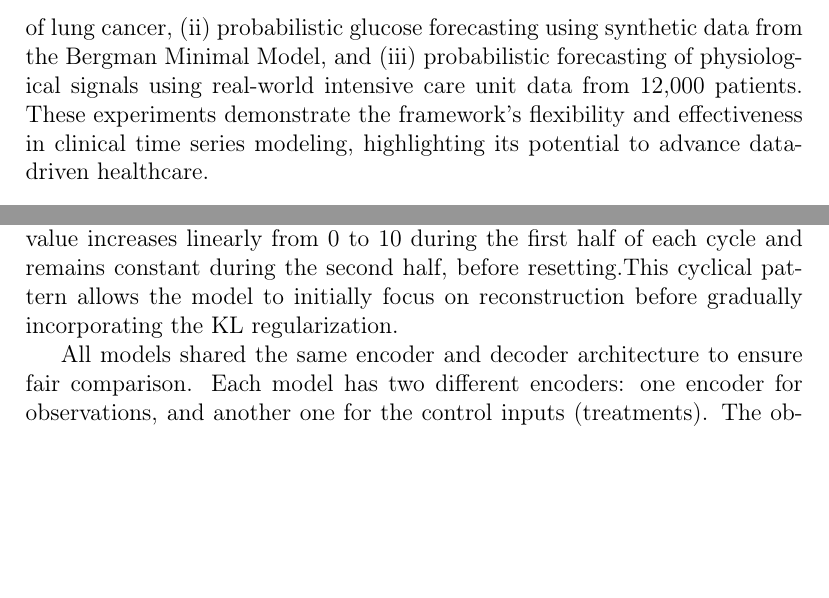
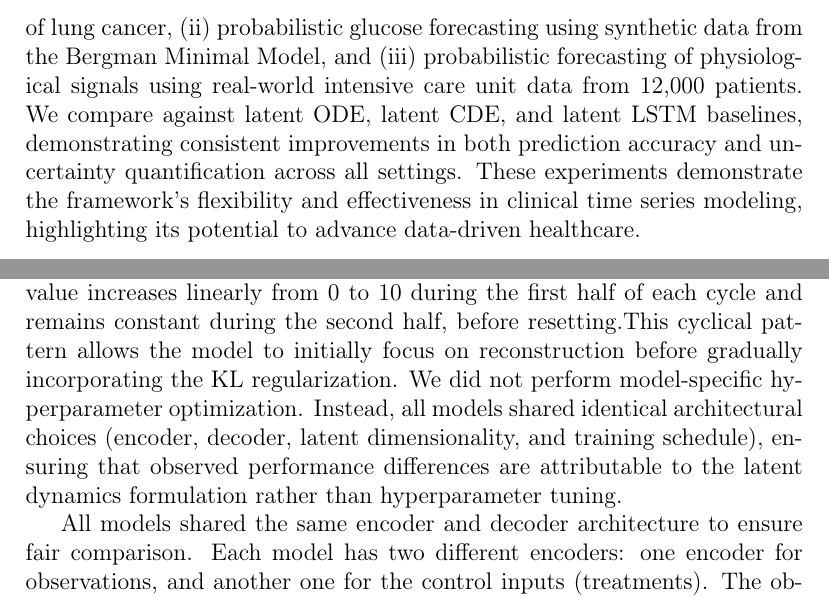
Before and after one commit to muhammadaslani/LSDE_clinical_timeseries_paper_revision, a LaTeX paper (main_revised.tex): two parts of pages 6 and 33 of 38, joined at a grey line, cut so that both start at the same text, the shorter picture padded with empty space. Compiled offline with pdfLaTeX.

Commit message:
Revise introduction and related works before major update
- Fix typo (WWe -> We) and add baseline comparison details in intro
- Clarify encoder-decoder architecture description
- Add note on shared hyperparameters for fair model comparison

```diff
--- a/main_revised.tex
+++ b/main_revised.tex
@@ -169,7 +169,7 @@ The deep learning era brought significant advances, with recurrent neural networ
 
 Neural ordinary differential equations (neural ODEs) marked a paradigm shift in time series modeling by enabling continuous-time modeling~\citep{chen2018neural}. Unlike traditional discrete-time approaches that process data at fixed intervals, neural ODEs model hidden state evolution as solutions to continuous differential equations parameterized by neural networks, enabling natural handling of irregularly-sampled observations~\citep{rubanova2019latent}. This continuous-time formulation has proven particularly valuable in healthcare settings, where neural ODE-based approaches have been successfully applied to model counterfactual treatment outcomes, enabling clinicians to predict how patients might respond to alternative treatment strategies~\citep{seedat2022continuous}. Furthermore, researchers have leveraged ODE discovery methods to infer interpretable differential equations that govern longitudinal treatment effects, providing both predictive capability and mechanistic insights into patient-specific treatment responses. Moreover, neural ODE frameworks allow for easier integration of domain knowledge, enhancing their prediction performance, interpretability, and explainability~\citep{kacprzyk2024ode}. The flexibility of neural ODEs to incorporate external control signals, such as medication dosages or intervention schedules, through neural controlled differential equations has further expanded their applicability to complex clinical scenarios where treatment decisions must be optimized over time~\citep{kidger2020neural}.
 
-Although neural ODEs are powerful, continuous-time, and efficient, they are deterministic and lack the ability to model stochasticity and provide uncertainty quantification. However, many real-world systems, particularly in biology and healthcare, are inherently stochastic and require  uncertainty estimates for reliable decision-making. To address these limitations, we propose a latent neural stochastic differential equation (latent SDE) framework that views clinical time series as discrete-time partial observations of an underlying controlled stochastic dynamical system. Our approach models latent dynamics via neural stochastic differential equations (neural SDEs) with a modality-dependent emission model, while performing state estimation and parameter learning through variational inference. Neural SDEs extend neural ODEs by incorporating two main components: the drift part and the diffusion part. The drift term represents the deterministic component of the system's evolution, while the diffusion term models the stochastic part in the system dynamics. Similar to neural ODEs, these terms are typically parameterized by neural networks, enabling the model to learn intricate stochastic dynamics directly from the data~\citep{kidger2022neural,tzen2019neural,li2020scalable}. Moreover, neural SDEs enable uncertainty quantification by producing a distribution over possible future trajectories, rather than a single deterministic forecast, providing both expected outcomes and associated uncertainties. This capability is crucial for informed clinical decision-making and risk assessment~\citep{kong2020sde}. WWe validate our proposed latent SDE framework on three tasks: (i) individual treatment effect estimation using a simulated pharmacokinetic-pharmacodynamic model of lung cancer, (ii) probabilistic glucose forecasting using synthetic data from the Bergman Minimal Model, and (iii) probabilistic forecasting of physiological signals using real-world intensive care unit data from 12,000 patients. These experiments demonstrate the framework’s flexibility and effectiveness in clinical time series modeling, highlighting its potential to advance data-driven healthcare.
+Although neural ODEs are powerful, continuous-time, and efficient, they are deterministic and lack the ability to model stochasticity and provide uncertainty quantification. However, many real-world systems, particularly in biology and healthcare, are inherently stochastic and require  uncertainty estimates for reliable decision-making. To address these limitations, we propose a latent neural stochastic differential equation (latent SDE) framework that views clinical time series as discrete-time partial observations of an underlying controlled stochastic dynamical system. Our approach models latent dynamics via neural stochastic differential equations (neural SDEs) with a modality-dependent emission model, while performing state estimation and parameter learning through variational inference. Neural SDEs extend neural ODEs by incorporating two main components: the drift part and the diffusion part. The drift term represents the deterministic component of the system's evolution, while the diffusion term models the stochastic part in the system dynamics. Similar to neural ODEs, these terms are typically parameterized by neural networks, enabling the model to learn intricate stochastic dynamics directly from the data~\citep{kidger2022neural,tzen2019neural,li2020scalable}. Moreover, neural SDEs enable uncertainty quantification by producing a distribution over possible future trajectories, rather than a single deterministic forecast, providing both expected outcomes and associated uncertainties. This capability is crucial for informed clinical decision-making and risk assessment~\citep{kong2020sde}. We validate our proposed latent SDE framework on three tasks: (i) individual treatment effect estimation using a simulated pharmacokinetic-pharmacodynamic model of lung cancer, (ii) probabilistic glucose forecasting using synthetic data from the Bergman Minimal Model, and (iii) probabilistic forecasting of physiological signals using real-world intensive care unit data from 12,000 patients. We compare against latent ODE, latent CDE, and latent LSTM baselines, demonstrating consistent improvements in both prediction accuracy and uncertainty quantification across all settings. These experiments demonstrate the framework's flexibility and effectiveness in clinical time series modeling, highlighting its potential to advance data-driven healthcare.
 \begin{table}[!ht]
 \begin{small}
     \centering
@@ -809,6 +809,7 @@ These metrics collectively assess the model's ability to handle mixed data types
 In the following, we summarize the implementation details of our proposed latent SDE framework and baseline models.
 All experiments were conducted on a MacBook Pro M2 with 16 GB of RAM. We implemented the models using Julia 1.10.5, leveraging Lux for neural network components, DifferentialEquations and SciMLSensitivity for differential equation solvers and sensitivity analysis.
 We used the AdamW optimizer with an exponential learning rate scheduler to fine-tune the training process. To improve convergence, we also applied a cyclic annealing method to the Kullback-Leibler (KL) divergence loss. We use a linear schedule with four cycles, where the value increases linearly from 0 to 10 during the first half of each cycle and remains constant during the second half, before resetting.This cyclical pattern allows the model to initially focus on reconstruction before gradually incorporating the KL regularization.
+We did not perform model-specific hyperparameter optimization. Instead, all models shared identical architectural choices (encoder, decoder, latent dimensionality, and training schedule), ensuring that observed performance differences are attributable to the latent dynamics formulation rather than hyperparameter tuning.
 
 All models shared the same encoder and decoder architecture to ensure fair comparison. Each model has two different encoders: one encoder for observations, and another one for the control inputs (treatments). The observation encoder was an RNN with 2 layers with 256 neurons, designed to capture temporal dependencies in the observation data. This encoder serves two objectives: (i) estimating mean ($\mu$), and variance ($\sigma$) of the latent initial conditions distributions $\mathcal{Q}_0$, (ii) providing required context for the augmented SDE during latent SDE training.
 The control inputs encoder maps the external inputs to the latent space to be used in evolving latent dynamics. Since in both datasets, the control inputs are low dimensional, we only used an identity encoder for them. In the latent ODE, SDE, and CDE models, we also interpolate these control signals to provide continuous-time inputs at arbitrary time points, enabling the model to evaluate treatment effects at any moment during trajectory evolution. For the latent CDE, the control inputs are incorporated directly into the CDE vector field, which drives the latent dynamics through the input path rather than as an additive conditioning signal.
```
Also changed, not shown: main_revised.tex (2 more changed lines).
